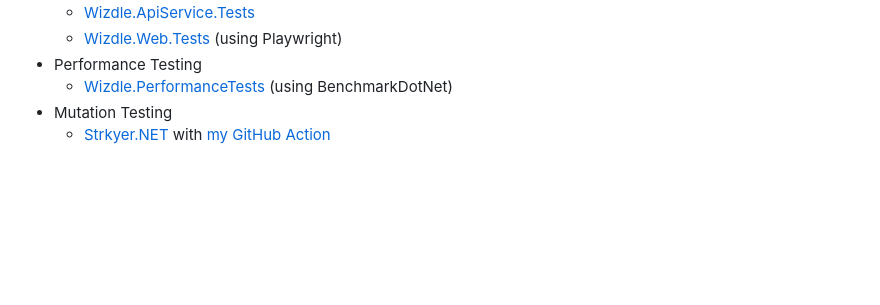
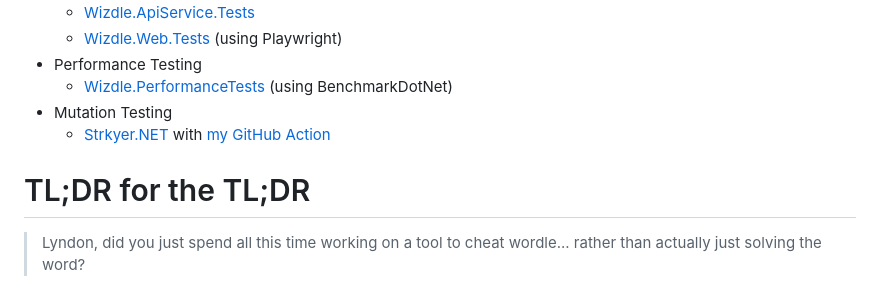
Before and after one commit to lyndychivs/Wizdle, a Markdown page: README.md, the part around the change. Drawn GitHub-style; blank space fills up the shorter version.

```diff
--- a/README.md
+++ b/README.md
@@ -105,3 +105,6 @@ More information can be found [here](https://github.com/lyndychivs/Wizdle/tree/m
   - [Wizdle.PerformanceTests](https://github.com/lyndychivs/Wizdle/tree/master/Wizdle.PerformanceTests) (using BenchmarkDotNet)
 - Mutation Testing
   - [Strkyer.NET](https://dashboard.stryker-mutator.io/reports/github.com/lyndychivs/Wizdle/master) with [my GitHub Action](https://github.com/lyndychivs/dotnet-stryker-action)
+
+# TL;DR for the TL;DR
+> Lyndon, did you just spend all this time working on a tool to cheat wordle... rather than actually just solving the word?
```
